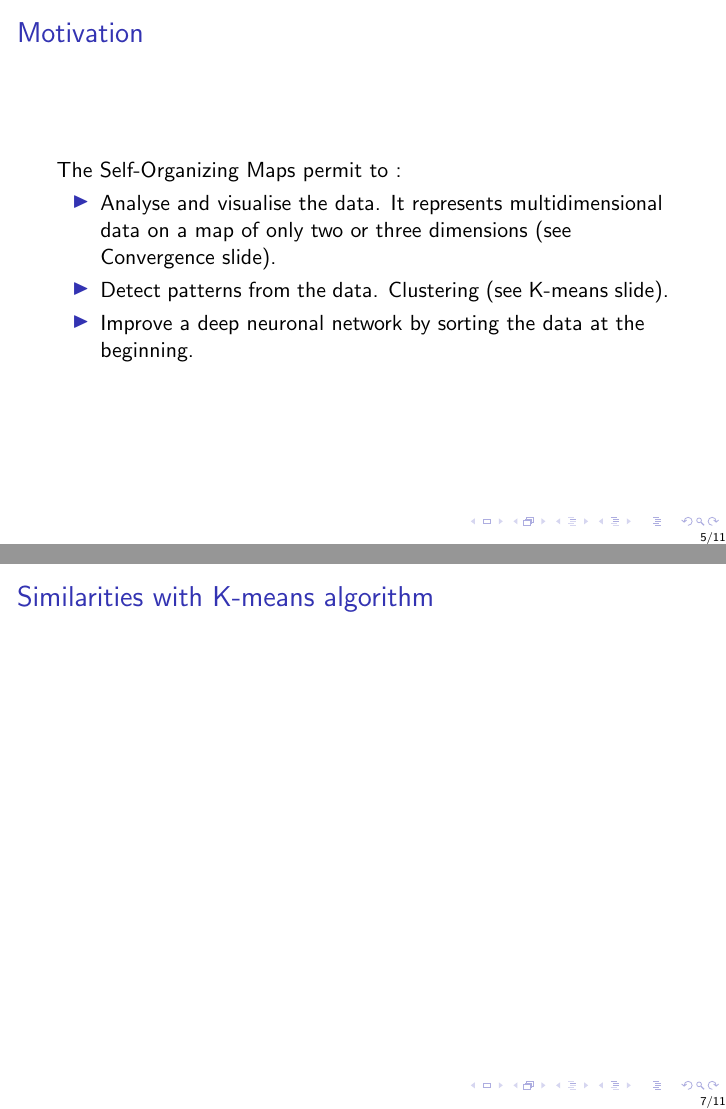
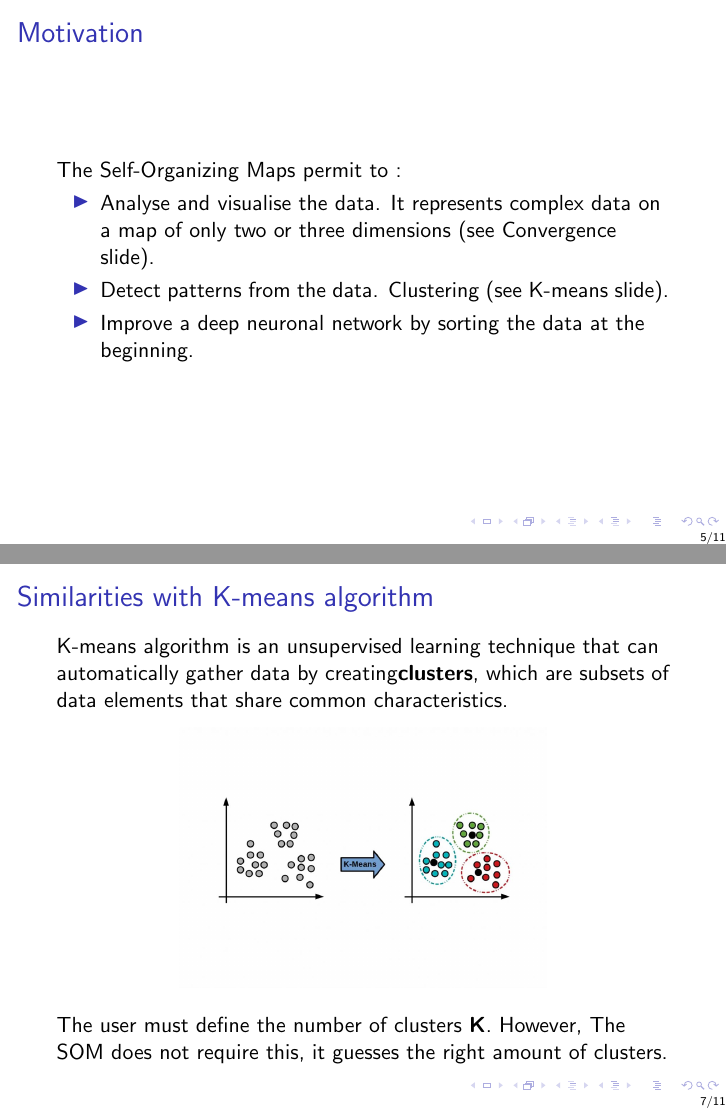
Before and after one commit to damdam166/Just-a-SOM, LaTeX slides (theory/diapo.tex): pages 5 and 7 of 11, joined at a grey line. Compiled offline with pdfLaTeX.

Commit message:
diapo of kmeans

```diff
--- a/theory/diapo.tex
+++ b/theory/diapo.tex
@@ -66,7 +66,7 @@ A self-organizing map (SOM) is used to produce a low-dimensional (typically two-
 
 		\begin{itemize}
 
-			\item Analyse and visualise the data. It represents multidimensional data on a map of only two or three dimensions (see Convergence slide).
+			\item Analyse and visualise the data. It represents complex data on a map of only two or three dimensions (see Convergence slide).
 
 			\item Detect patterns from the data. Clustering (see K-means slide).
 
@@ -106,6 +106,15 @@ A self-organizing map (SOM) is used to produce a low-dimensional (typically two-
 
 
 	\begin{frame}{Similarities with K-means algorithm}
+
+		K-means algorithm is an unsupervised learning technique that can automatically gather data by creating\textbf{clusters}, which are subsets of data elements that share common characteristics.
+
+		\begin{center}
+
+			\includegraphics[width=0.6\linewidth]{pics/kmeans.jpeg}
+		\end{center}
+
+		The user must define the number of clusters \textbf{K}. However, The SOM does not require this, it guesses the right amount of clusters.
 
 	\end{frame}
 
```
Also changed, not shown: theory/diapo.pdf, theory/pics/kmeans.jpeg (added), 2 other files.
